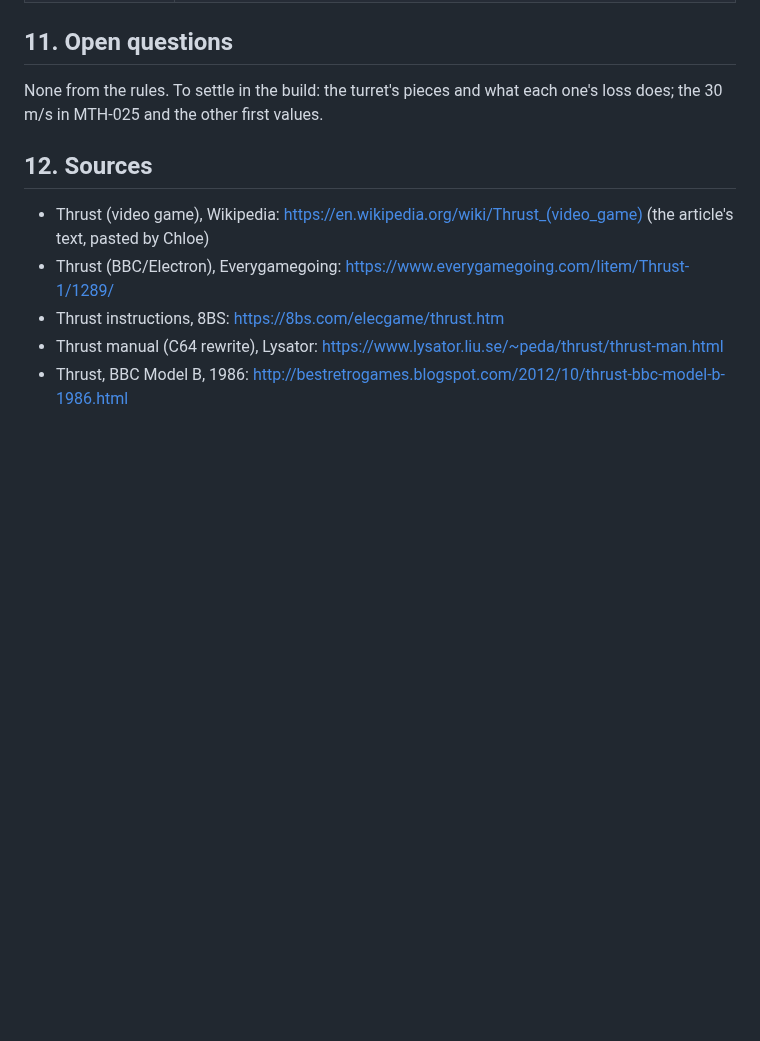
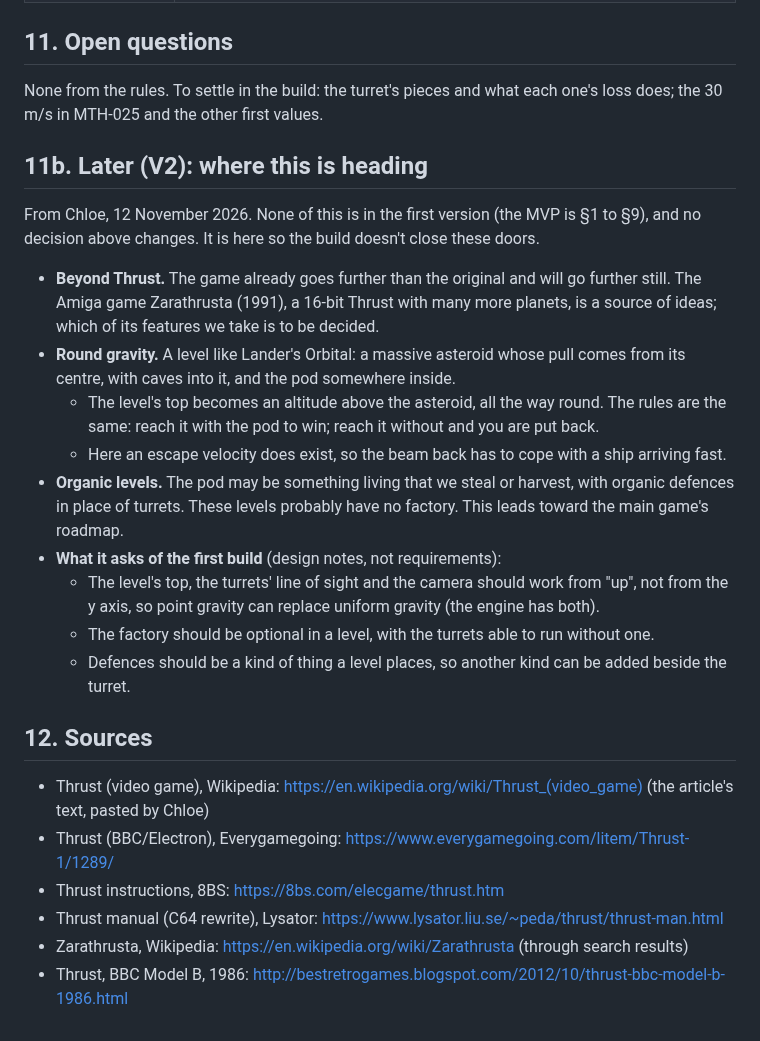
Before and after one commit to oopsboogaloo/mammothspacebattles, a Markdown page: docs/games/mammoth-thrust.md, the part around the change. Drawn GitHub-style; blank space fills up the shorter version.

Commit message:
Mammoth Thrust spec: a V2 note on round gravity, organic levels and Zarathrusta
Co-Authored-By: Claude Fable 5.2 <noreply@anthropic.com>
Claude-Session: https://claude.ai/code/session_01WkLjbMAdoHpmKEQN9HAGod

```diff
--- a/docs/games/mammoth-thrust.md
+++ b/docs/games/mammoth-thrust.md
@@ -320,6 +320,29 @@ ship and its damage model, the cannon (WPN-008), explosive shells and gas, the t
 None from the rules. To settle in the build: the turret's pieces and what each one's loss does; the
 30 m/s in MTH-025 and the other first values.
 
+## 11b. Later (V2): where this is heading
+
+From Chloe, 12 November 2026. None of this is in the first version (the MVP is §1 to §9), and no
+decision above changes. It is here so the build doesn't close these doors.
+
+- **Beyond Thrust.** The game already goes further than the original and will go further still.
+  The Amiga game Zarathrusta (1991), a 16-bit Thrust with many more planets, is a source of ideas;
+  which of its features we take is to be decided.
+- **Round gravity.** A level like Lander's Orbital: a massive asteroid whose pull comes from its
+  centre, with caves into it, and the pod somewhere inside.
+  - The level's top becomes an altitude above the asteroid, all the way round. The rules are the
+    same: reach it with the pod to win; reach it without and you are put back.
+  - Here an escape velocity does exist, so the beam back has to cope with a ship arriving fast.
+- **Organic levels.** The pod may be something living that we steal or harvest, with organic
+  defences in place of turrets. These levels probably have no factory. This leads toward the
+  main game's roadmap.
+- **What it asks of the first build** (design notes, not requirements):
+  - The level's top, the turrets' line of sight and the camera should work from "up", not from
+    the y axis, so point gravity can replace uniform gravity (the engine has both).
+  - The factory should be optional in a level, with the turrets able to run without one.
+  - Defences should be a kind of thing a level places, so another kind can be added beside the
+    turret.
+
 ## 12. Sources
 
 - Thrust (video game), Wikipedia: https://en.wikipedia.org/wiki/Thrust_(video_game) (the
@@ -327,4 +350,5 @@ None from the rules. To settle in the build: the turret's pieces and what each o
 - Thrust (BBC/Electron), Everygamegoing: https://www.everygamegoing.com/litem/Thrust-1/1289/
 - Thrust instructions, 8BS: https://8bs.com/elecgame/thrust.htm
 - Thrust manual (C64 rewrite), Lysator: https://www.lysator.liu.se/~peda/thrust/thrust-man.html
+- Zarathrusta, Wikipedia: https://en.wikipedia.org/wiki/Zarathrusta (through search results)
 - Thrust, BBC Model B, 1986: http://bestretrogames.blogspot.com/2012/10/thrust-bbc-model-b-1986.html
```
